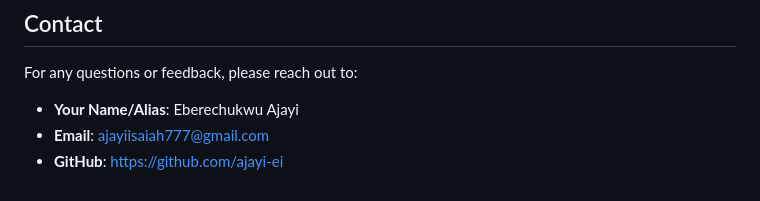
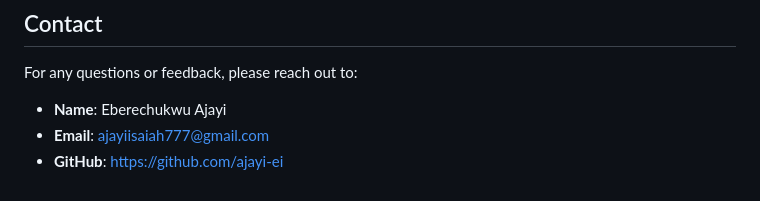
Before and after one commit to ajayi-ei/StrumSure, a Markdown page: README.md, the part around the change. GitHub-like rendering.

Commit message:
Update contact section with proper formatting

```diff
--- a/README.md
+++ b/README.md
@@ -418,6 +418,6 @@ This project is licensed under the MIT License - see the [LICENSE](LICENSE) file
 
 For any questions or feedback, please reach out to:
 
-- **Your Name/Alias**: Eberechukwu Ajayi
+- **Name**: Eberechukwu Ajayi
 - **Email**: ajayiisaiah777@gmail.com
 - **GitHub**: https://github.com/ajayi-ei
```
